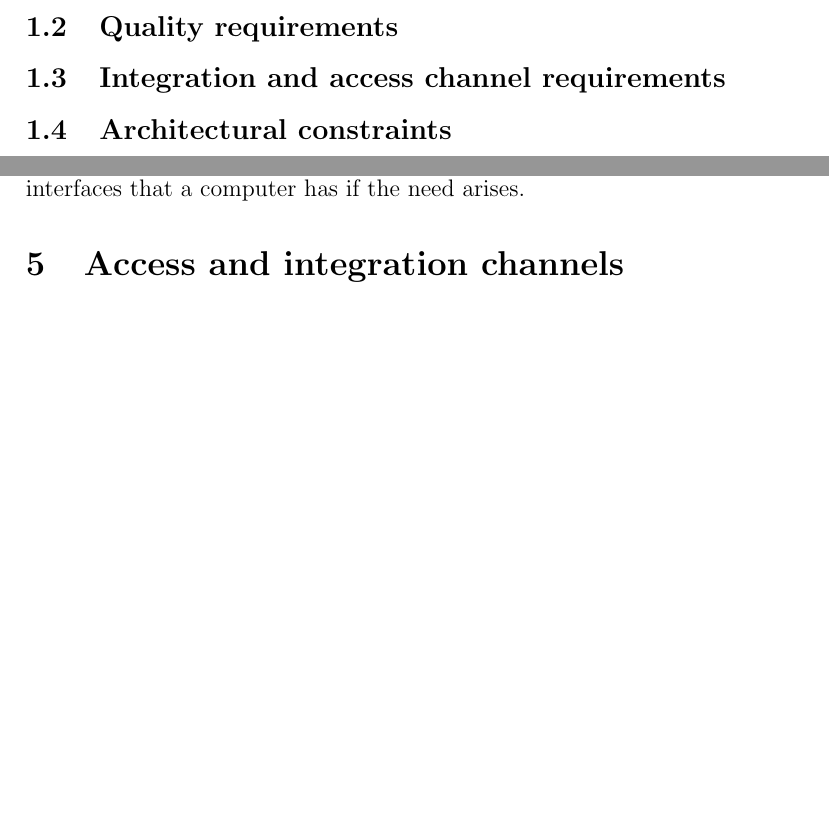
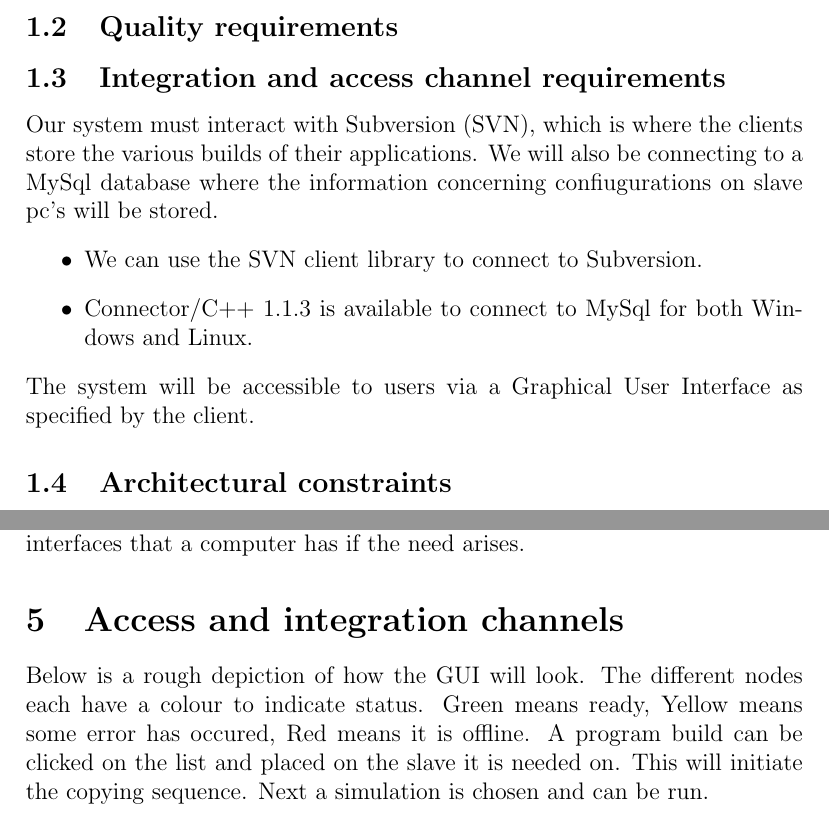
Before and after one commit to hhvvkk/COS301DistrobutedApplicationManger, a LaTeX document (ArchitecturalRequirements/main.tex): two parts of pages 3 and 4 of 4 before the commit and two parts of pages 3 and 4 of 5 after it, joined at a grey line, cut so that both start at the same text, the shorter picture padded with empty space. Compiled offline with pdfLaTeX.

Commit message:
added 1.3 and partial 5 as well as simple GuiPlan

```diff
--- a/ArchitecturalRequirements/main.tex
+++ b/ArchitecturalRequirements/main.tex
@@ -8,7 +8,7 @@
   \end{center}
   \textbf{\\}
 Vision and Scope\\
-}  %%% <<< BTW jaco wat is die....die { dingietjie
+}  %%% <<< BTW jaco wat is die....die { dingietjie     <<< Einde van die title line 5
 \author{101 Solutions}
 \begin{document}
 \maketitle
@@ -25,6 +25,12 @@ Vision and Scope\\
 \end{itemize}
 \subsection{Quality requirements}
 \subsection{Integration and access channel requirements}
+Our system must interact with Subversion (SVN), which is where the clients store the various builds of their applications. We will also be connecting to a MySql database where the information concerning confiugurations on slave pc's will be stored.
+\begin{itemize}
+\item We can use the SVN client library to connect to Subversion.
+\item Connector/C++ 1.1.3 is available to connect to MySql for both Windows and Linux.
+\end{itemize}
+The system will be accessible to users via a Graphical User Interface as specified by the client.
 \subsection{Architectural constraints}
 Overall constraints include the use of QT 4.8.4 with C++ throughout the project. The use of other technologies are allowed if need be such as 7zip for zipping of files and unzipping of files, however it would be advisable to use a QT API such as the file handling API to do so. Furthermore the project must be deployable on windows and linux and be capable of working on each of them.
 \vspace{6pt}\newline
@@ -38,5 +44,9 @@ QT 4.8.4 contains file API's such as QFile and QFileSystemWatcher and QDirIterat
 \vspace{6pt}\newline
 QT also contains an extensive API for networking that we can make use of when implementing the project. This will allow the slave and master computers to communicate and transfer files from one computer to the other. The applications can be run on multiple slaves by making use of QT networking capabilities. Examples of those networking API's are QUdpSocket and QTcpSocket that can be used to create connections between computers. The QNetworkInterface class can be used to obtain information on networking interfaces that a computer has if the need arises.
 \section{Access and integration channels}
+Below is a rough depiction of how the GUI will look. The different nodes each have a colour to indicate status. Green means ready, Yellow means some error has occured, Red means it is offline. A program build can be clicked on the list and placed on the slave it is needed on. This will initiate the copying sequence. Next a simulation is chosen and can be run.\\
+\begin{center}
+  	\includegraphics[scale=0.65]{GuiPlan.png}
+  \end{center}
 \section{Technologies}
 \end{document}
```
Also changed, not shown: ArchitecturalRequirements/GuiPlan.png (added), ArchitecturalRequirements/main.pdf.
